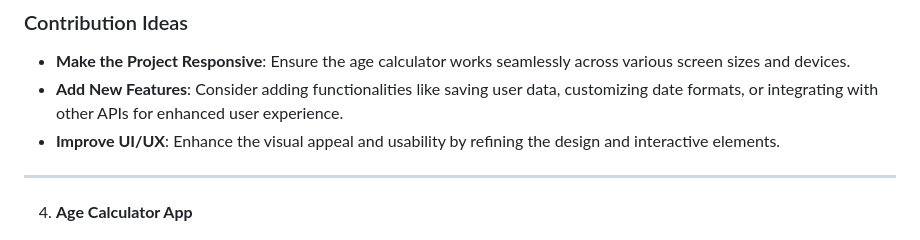
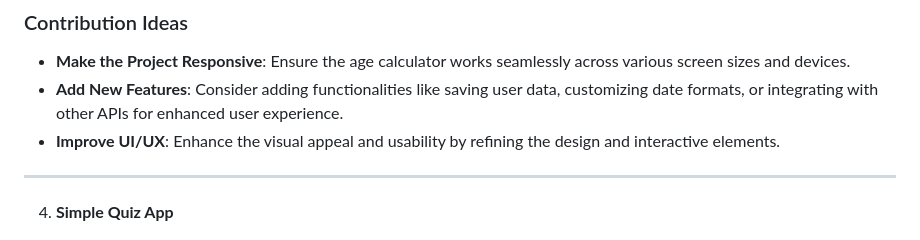
Before and after one commit to xshshahab/Mini_Project, a Markdown page: README.md, the part around the change. GitHub-like rendering.

```diff
--- a/README.md
+++ b/README.md
@@ -101,7 +101,7 @@ You can easily customize the theme by modifying the CSS and JavaScript files. He
 - **Improve UI/UX**: Enhance the visual appeal and usability by refining the design and interactive elements.
 
 ---
-4. **Age Calculator App**
+4. **Simple Quiz App**
 
 ![Quiz App Theme](https://github.com/xshshahab/Mini_Project/blob/main/Themes/ProjectFourTheme.png)
 
```
